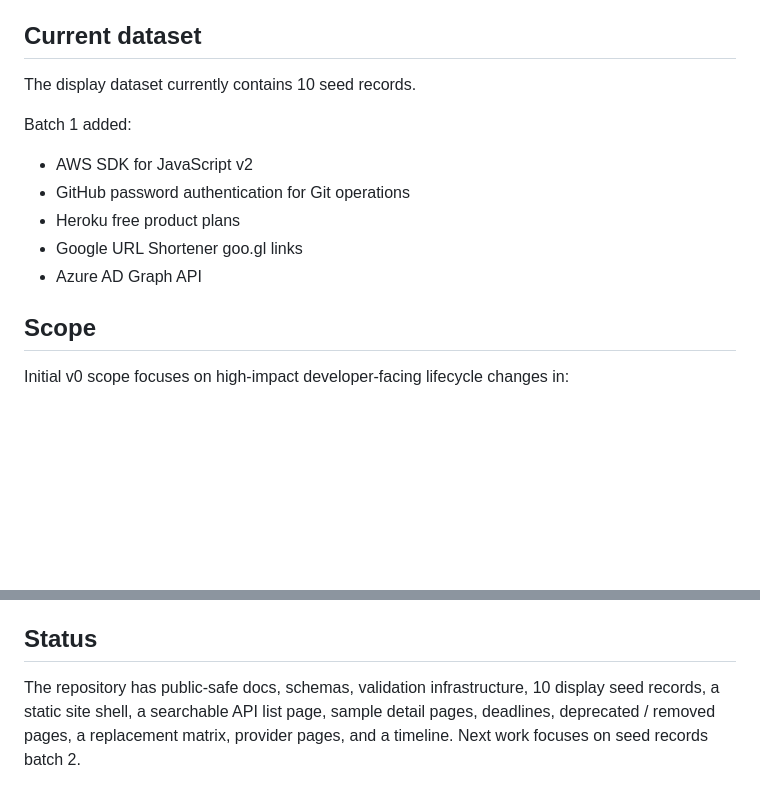
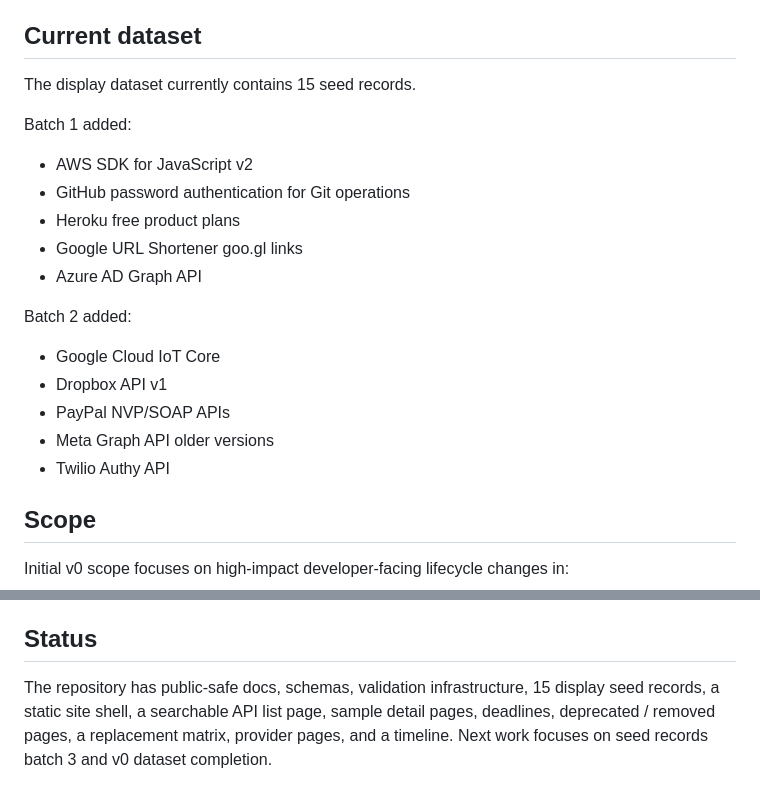
Before and after one commit to badjoke-lab/api-deprecation-archive, a Markdown page: README.md, 2 parts joined by grey strips. Drawn GitHub-style; blank space fills up the shorter version.

Commit message:
docs: update README for seed batch 2

```diff
--- a/README.md
+++ b/README.md
@@ -41,7 +41,7 @@ The shell is intentionally simple and table-first. The API list page loads a lig
 
 ## Current dataset
 
-The display dataset currently contains 10 seed records.
+The display dataset currently contains 15 seed records.
 
 Batch 1 added:
 
@@ -50,6 +50,14 @@ Batch 1 added:
 - Heroku free product plans
 - Google URL Shortener goo.gl links
 - Azure AD Graph API
+
+Batch 2 added:
+
+- Google Cloud IoT Core
+- Dropbox API v1
+- PayPal NVP/SOAP APIs
+- Meta Graph API older versions
+- Twilio Authy API
 
 ## Scope
 
@@ -101,4 +109,4 @@ Records are designed to make migration decisions easier:
 
 ## Status
 
-The repository has public-safe docs, schemas, validation infrastructure, 10 display seed records, a static site shell, a searchable API list page, sample detail pages, deadlines, deprecated / removed pages, a replacement matrix, provider pages, and a timeline. Next work focuses on seed records batch 2.
+The repository has public-safe docs, schemas, validation infrastructure, 15 display seed records, a static site shell, a searchable API list page, sample detail pages, deadlines, deprecated / removed pages, a replacement matrix, provider pages, and a timeline. Next work focuses on seed records batch 3 and v0 dataset completion.
```
